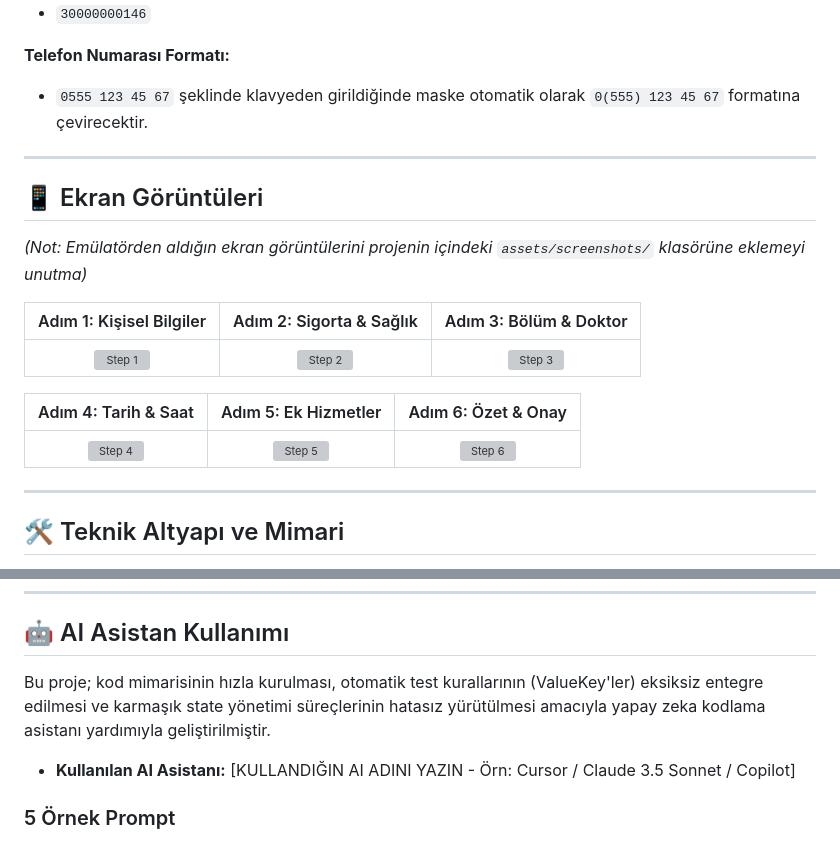
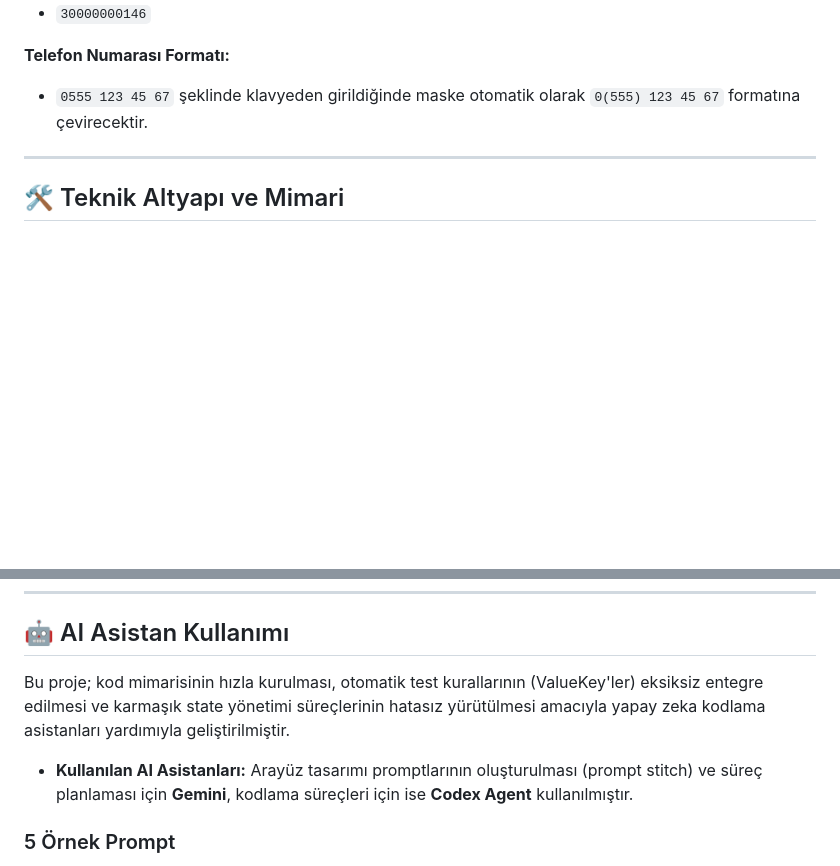
Before and after one commit to mohamedalimohamed1/Ak-ll-HastaneRandevuSistemi, a Markdown page: README.md, 2 parts joined by grey strips. Drawn GitHub-style; blank space fills up the shorter version; grey boxes are pictures that could not be loaded.

Commit message:
Update README with final project details and AI prompts

```diff
--- a/README.md
+++ b/README.md
@@ -42,20 +42,6 @@ Luhn algoritmasını geçen ve `mock_data` içerisinde tanımlı olan TC Kimlik
 
 ---
 
-## 📱 Ekran Görüntüleri
-
-*(Not: Emülatörden aldığın ekran görüntülerini projenin içindeki `assets/screenshots/` klasörüne eklemeyi unutma)*
-
-| Adım 1: Kişisel Bilgiler | Adım 2: Sigorta & Sağlık | Adım 3: Bölüm & Doktor |
-| :---: | :---: | :---: |
-| ![Step 1](assets/screenshots/step1.png) | ![Step 2](assets/screenshots/step2.png) | ![Step 3](assets/screenshots/step3.png) |
-
-| Adım 4: Tarih & Saat | Adım 5: Ek Hizmetler | Adım 6: Özet & Onay |
-| :---: | :---: | :---: |
-| ![Step 4](assets/screenshots/step4.png) | ![Step 5](assets/screenshots/step5.png) | ![Step 6](assets/screenshots/step6.png) |
-
----
-
 ## 🛠 Teknik Altyapı ve Mimari
 
 * **Framework:** Flutter (Dart)
@@ -68,9 +54,9 @@ Luhn algoritmasını geçen ve `mock_data` içerisinde tanımlı olan TC Kimlik
 
 ## 🤖 AI Asistan Kullanımı
 
-Bu proje; kod mimarisinin hızla kurulması, otomatik test kurallarının (ValueKey'ler) eksiksiz entegre edilmesi ve karmaşık state yönetimi süreçlerinin hatasız yürütülmesi amacıyla yapay zeka kodlama asistanı yardımıyla geliştirilmiştir.
+Bu proje; kod mimarisinin hızla kurulması, otomatik test kurallarının (ValueKey'ler) eksiksiz entegre edilmesi ve karmaşık state yönetimi süreçlerinin hatasız yürütülmesi amacıyla yapay zeka kodlama asistanları yardımıyla geliştirilmiştir.
 
-* **Kullanılan AI Asistanı:** [KULLANDIĞIN AI ADINI YAZIN - Örn: Cursor / Claude 3.5 Sonnet / Copilot]
+* **Kullanılan AI Asistanları:** Arayüz tasarımı promptlarının oluşturulması (prompt stitch) ve süreç planlaması için **Gemini**, kodlama süreçleri için ise **Codex Agent** kullanılmıştır.
 
 ### 5 Örnek Prompt
 
```
Also changed, not shown: other parts of README.md (+2 -2 lines).
